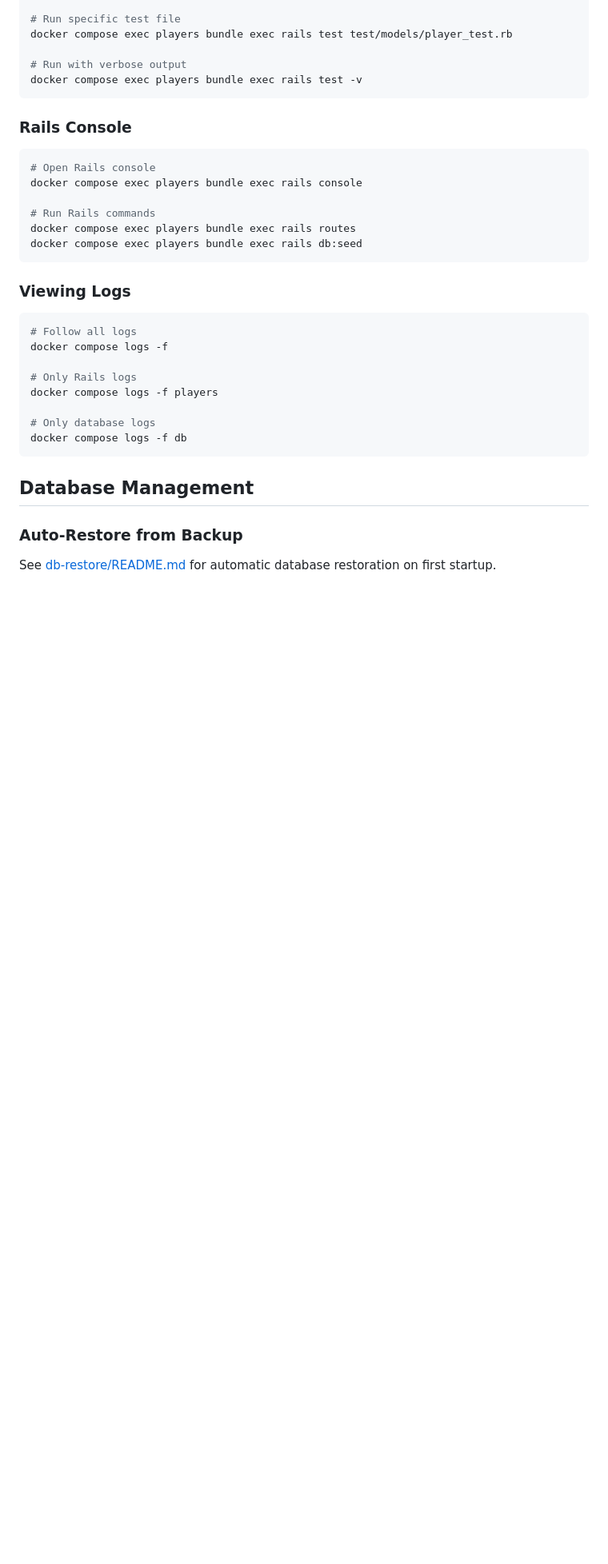
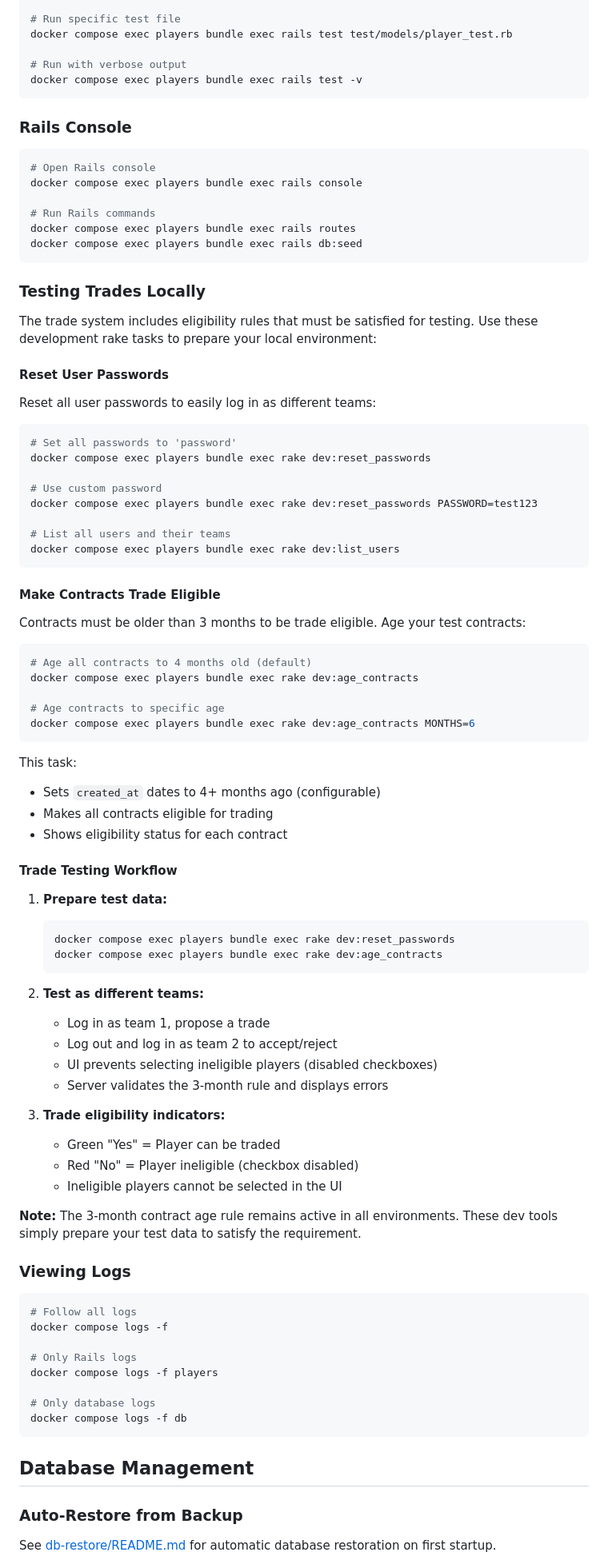
Before and after one commit to jamiepinkham/players, a Markdown page: README.md, the part around the change. Shown at 80% size. GitHub-like rendering; blank space fills up the shorter version.

Commit message:
Add trade testing documentation to README
- Document dev rake tasks for local testing
- Explain contract eligibility requirements
- Provide step-by-step trade testing workflow
- Include password reset and contract aging commands

🤖 Generated with [Claude Code](https://claude.com/claude-code)

Co-Authored-By: Claude Sonnet 4.5 <noreply@anthropic.com>

````diff
--- a/README.md
+++ b/README.md
@@ -232,6 +232,63 @@ docker compose exec players bundle exec rails console
 docker compose exec players bundle exec rails routes
 docker compose exec players bundle exec rails db:seed
 ```
+
+### Testing Trades Locally
+
+The trade system includes eligibility rules that must be satisfied for testing. Use these development rake tasks to prepare your local environment:
+
+#### Reset User Passwords
+
+Reset all user passwords to easily log in as different teams:
+
+```bash
+# Set all passwords to 'password'
+docker compose exec players bundle exec rake dev:reset_passwords
+
+# Use custom password
+docker compose exec players bundle exec rake dev:reset_passwords PASSWORD=test123
+
+# List all users and their teams
+docker compose exec players bundle exec rake dev:list_users
+```
+
+#### Make Contracts Trade Eligible
+
+Contracts must be older than 3 months to be trade eligible. Age your test contracts:
+
+```bash
+# Age all contracts to 4 months old (default)
+docker compose exec players bundle exec rake dev:age_contracts
+
+# Age contracts to specific age
+docker compose exec players bundle exec rake dev:age_contracts MONTHS=6
+```
+
+This task:
+- Sets `created_at` dates to 4+ months ago (configurable)
+- Makes all contracts eligible for trading
+- Shows eligibility status for each contract
+
+#### Trade Testing Workflow
+
+1. **Prepare test data:**
+   ```bash
+   docker compose exec players bundle exec rake dev:reset_passwords
+   docker compose exec players bundle exec rake dev:age_contracts
+   ```
+
+2. **Test as different teams:**
+   - Log in as team 1, propose a trade
+   - Log out and log in as team 2 to accept/reject
+   - UI prevents selecting ineligible players (disabled checkboxes)
+   - Server validates the 3-month rule and displays errors
+
+3. **Trade eligibility indicators:**
+   - Green "Yes" = Player can be traded
+   - Red "No" = Player ineligible (checkbox disabled)
+   - Ineligible players cannot be selected in the UI
+
+**Note:** The 3-month contract age rule remains active in all environments. These dev tools simply prepare your test data to satisfy the requirement.
 
 ### Viewing Logs
 
````
